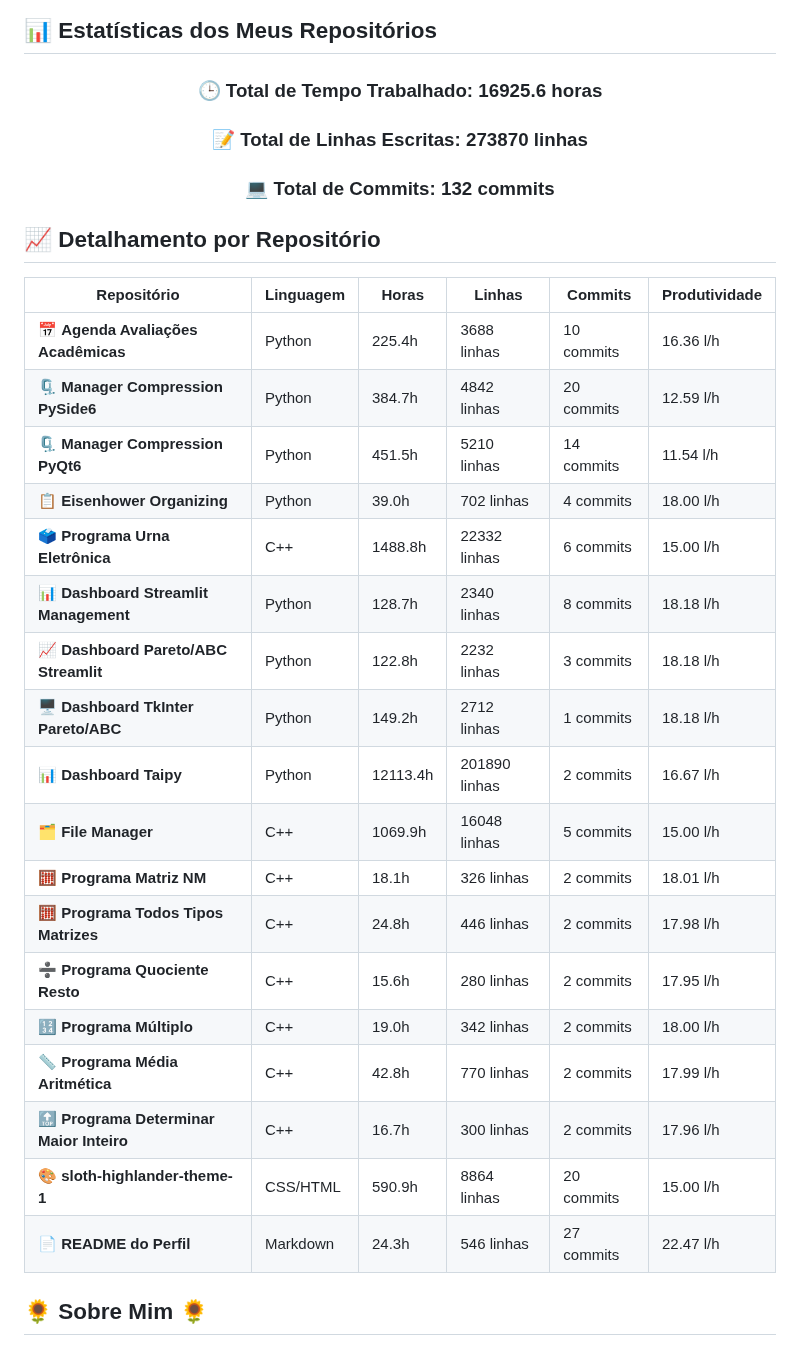
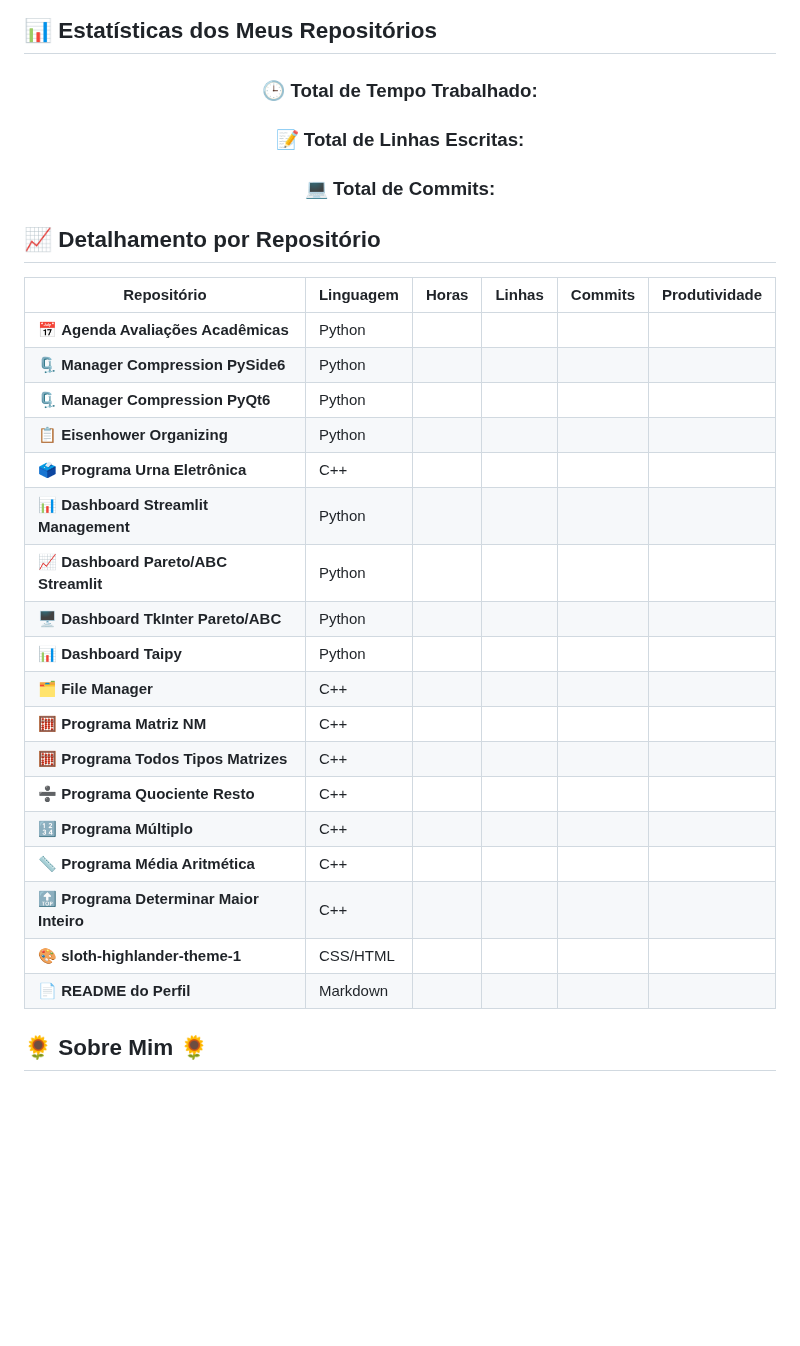
Before and after one commit to fernandoncidade/fernandoncidade, a Markdown page: README.md, the part around the change. Rendered like a GitHub page; blank space fills up the shorter version.

Commit message:
Replace static stats with placeholders in README

```diff
--- a/README.md
+++ b/README.md
@@ -12,9 +12,9 @@
 
 <div align="center">
 
-### 🕒 Total de Tempo Trabalhado: 16925.6 horas
-### 📝 Total de Linhas Escritas: 273870 linhas
-### 💻 Total de Commits: 132 commits
+### 🕒 Total de Tempo Trabalhado: <!-- TOTAL_HOURS_PLACEHOLDER -->
+### 📝 Total de Linhas Escritas: <!-- TOTAL_LINES_PLACEHOLDER -->
+### 💻 Total de Commits: <!-- TOTAL_COMMITS_PLACEHOLDER -->
 
 </div>
 
@@ -22,24 +22,24 @@
 
 | Repositório | Linguagem | Horas | Linhas | Commits | Produtividade |
 |-------------|-----------|-------|--------|---------|---------------|
-| 📅 **Agenda Avaliações Acadêmicas** | Python | 225.4h | 3688 linhas | 10 commits | 16.36 l/h |
-| 🗜️ **Manager Compression PySide6** | Python | 384.7h | 4842 linhas | 20 commits | 12.59 l/h |
-| 🗜️ **Manager Compression PyQt6** | Python | 451.5h | 5210 linhas | 14 commits | 11.54 l/h |
-| 📋 **Eisenhower Organizing** | Python | 39.0h | 702 linhas | 4 commits | 18.00 l/h |
-| 🗳️ **Programa Urna Eletrônica** | C++ | 1488.8h | 22332 linhas | 6 commits | 15.00 l/h |
-| 📊 **Dashboard Streamlit Management** | Python | 128.7h | 2340 linhas | 8 commits | 18.18 l/h |
-| 📈 **Dashboard Pareto/ABC Streamlit** | Python | 122.8h | 2232 linhas | 3 commits | 18.18 l/h |
-| 🖥️ **Dashboard TkInter Pareto/ABC** | Python | 149.2h | 2712 linhas | 1 commits | 18.18 l/h |
-| 📊 **Dashboard Taipy** | Python | 12113.4h | 201890 linhas | 2 commits | 16.67 l/h |
-| 🗂️ **File Manager** | C++ | 1069.9h | 16048 linhas | 5 commits | 15.00 l/h |
-| 🧮 **Programa Matriz NM** | C++ | 18.1h | 326 linhas | 2 commits | 18.01 l/h |
-| 🧮 **Programa Todos Tipos Matrizes** | C++ | 24.8h | 446 linhas | 2 commits | 17.98 l/h |
-| ➗ **Programa Quociente Resto** | C++ | 15.6h | 280 linhas | 2 commits | 17.95 l/h |
-| 🔢 **Programa Múltiplo** | C++ | 19.0h | 342 linhas | 2 commits | 18.00 l/h |
-| 📏 **Programa Média Aritmética** | C++ | 42.8h | 770 linhas | 2 commits | 17.99 l/h |
-| 🔝 **Programa Determinar Maior Inteiro** | C++ | 16.7h | 300 linhas | 2 commits | 17.96 l/h |
-| 🎨 **sloth-highlander-theme-1** | CSS/HTML | 590.9h | 8864 linhas | 20 commits | 15.00 l/h |
-| 📄 **README do Perfil** | Markdown | 24.3h | 546 linhas | 27 commits | 22.47 l/h |
+| 📅 **Agenda Avaliações Acadêmicas** | Python | <!-- AGENDA_HOURS --> | <!-- AGENDA_LINES --> | <!-- AGENDA_COMMITS --> | <!-- AGENDA_PROD --> |
+| 🗜️ **Manager Compression PySide6** | Python | <!-- PYSIDE6_HOURS --> | <!-- PYSIDE6_LINES --> | <!-- PYSIDE6_COMMITS --> | <!-- PYSIDE6_PROD --> |
+| 🗜️ **Manager Compression PyQt6** | Python | <!-- PYQT6_HOURS --> | <!-- PYQT6_LINES --> | <!-- PYQT6_COMMITS --> | <!-- PYQT6_PROD --> |
+| 📋 **Eisenhower Organizing** | Python | <!-- EISENHOWER_HOURS --> | <!-- EISENHOWER_LINES --> | <!-- EISENHOWER_COMMITS --> | <!-- EISENHOWER_PROD --> |
+| 🗳️ **Programa Urna Eletrônica** | C++ | <!-- URNA_HOURS --> | <!-- URNA_LINES --> | <!-- URNA_COMMITS --> | <!-- URNA_PROD --> |
+| 📊 **Dashboard Streamlit Management** | Python | <!-- MANEGEMENT_HOURS --> | <!-- MANEGEMENT_LINES --> | <!-- MANEGEMENT_COMMITS --> | <!-- MANEGEMENT_PROD --> |
+| 📈 **Dashboard Pareto/ABC Streamlit** | Python | <!-- STREAMLIT_HOURS --> | <!-- STREAMLIT_LINES --> | <!-- STREAMLIT_COMMITS --> | <!-- STREAMLIT_PROD --> |
+| 🖥️ **Dashboard TkInter Pareto/ABC** | Python | <!-- PARETO_HOURS --> | <!-- PARETO_LINES --> | <!-- PARETO_COMMITS --> | <!-- PARETO_PROD --> |
+| 📊 **Dashboard Taipy** | Python | <!-- TAIPY_HOURS --> | <!-- TAIPY_LINES --> | <!-- TAIPY_COMMITS --> | <!-- TAIPY_PROD --> |
+| 🗂️ **File Manager** | C++ | <!-- FILEMANAGER_HOURS --> | <!-- FILEMANAGER_LINES --> | <!-- FILEMANAGER_COMMITS --> | <!-- FILEMANAGER_PROD --> |
+| 🧮 **Programa Matriz NM** | C++ | <!-- MATRIZNM_HOURS --> | <!-- MATRIZNM_LINES --> | <!-- MATRIZNM_COMMITS --> | <!-- MATRIZNM_PROD --> |
+| 🧮 **Programa Todos Tipos Matrizes** | C++ | <!-- MATRIZES_HOURS --> | <!-- MATRIZES_LINES --> | <!-- MATRIZES_COMMITS --> | <!-- MATRIZES_PROD --> |
+| ➗ **Programa Quociente Resto** | C++ | <!-- QUOCRESTO_HOURS --> | <!-- QUOCRESTO_LINES --> | <!-- QUOCRESTO_COMMITS --> | <!-- QUOCRESTO_PROD --> |
+| 🔢 **Programa Múltiplo** | C++ | <!-- MULTIPLO_HOURS --> | <!-- MULTIPLO_LINES --> | <!-- MULTIPLO_COMMITS --> | <!-- MULTIPLO_PROD --> |
+| 📏 **Programa Média Aritmética** | C++ | <!-- MEDIAARIT_HOURS --> | <!-- MEDIAARIT_LINES --> | <!-- MEDIAARIT_COMMITS --> | <!-- MEDIAARIT_PROD --> |
+| 🔝 **Programa Determinar Maior Inteiro** | C++ | <!-- MAIORINT_HOURS --> | <!-- MAIORINT_LINES --> | <!-- MAIORINT_COMMITS --> | <!-- MAIORINT_PROD --> |
+| 🎨 **sloth-highlander-theme-1** | CSS/HTML | <!-- SLOTH_HOURS --> | <!-- SLOTH_LINES --> | <!-- SLOTH_COMMITS --> | <!-- SLOTH_PROD --> |
+| 📄 **README do Perfil** | Markdown | <!-- README_HOURS --> | <!-- README_LINES --> | <!-- README_COMMITS --> | <!-- README_PROD --> |
 
 ## 🌻 Sobre Mim 🌻
 
```
